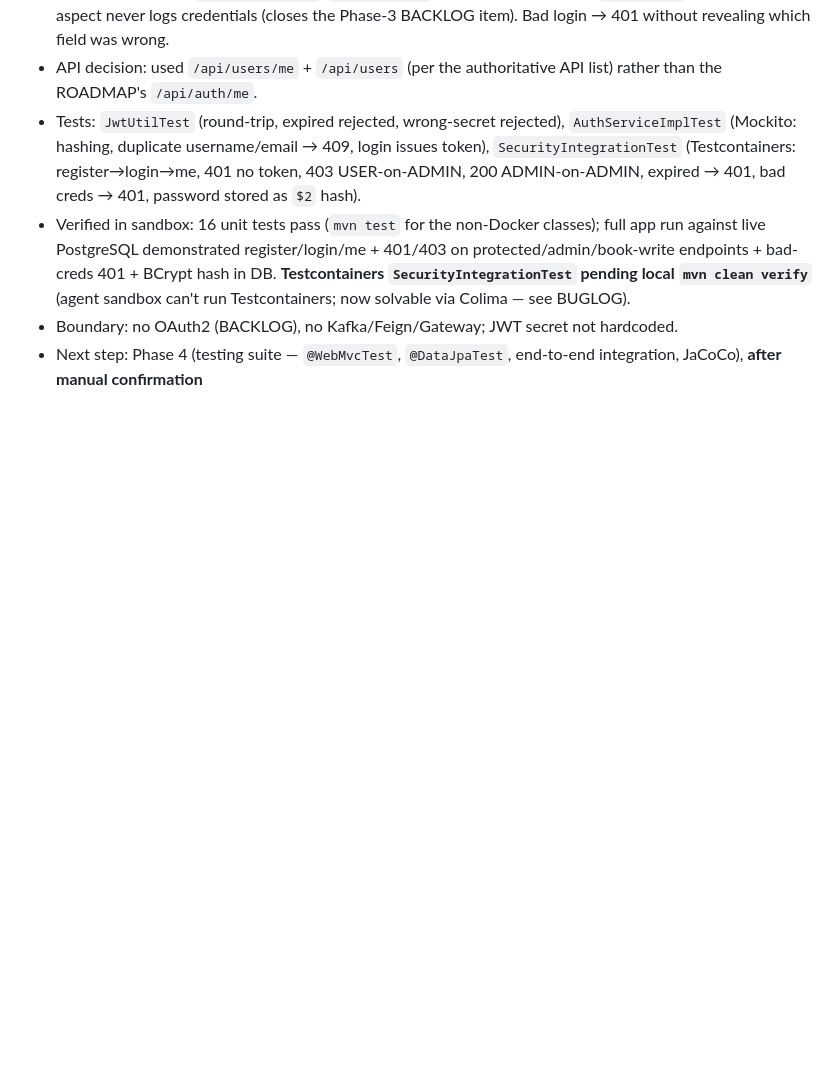
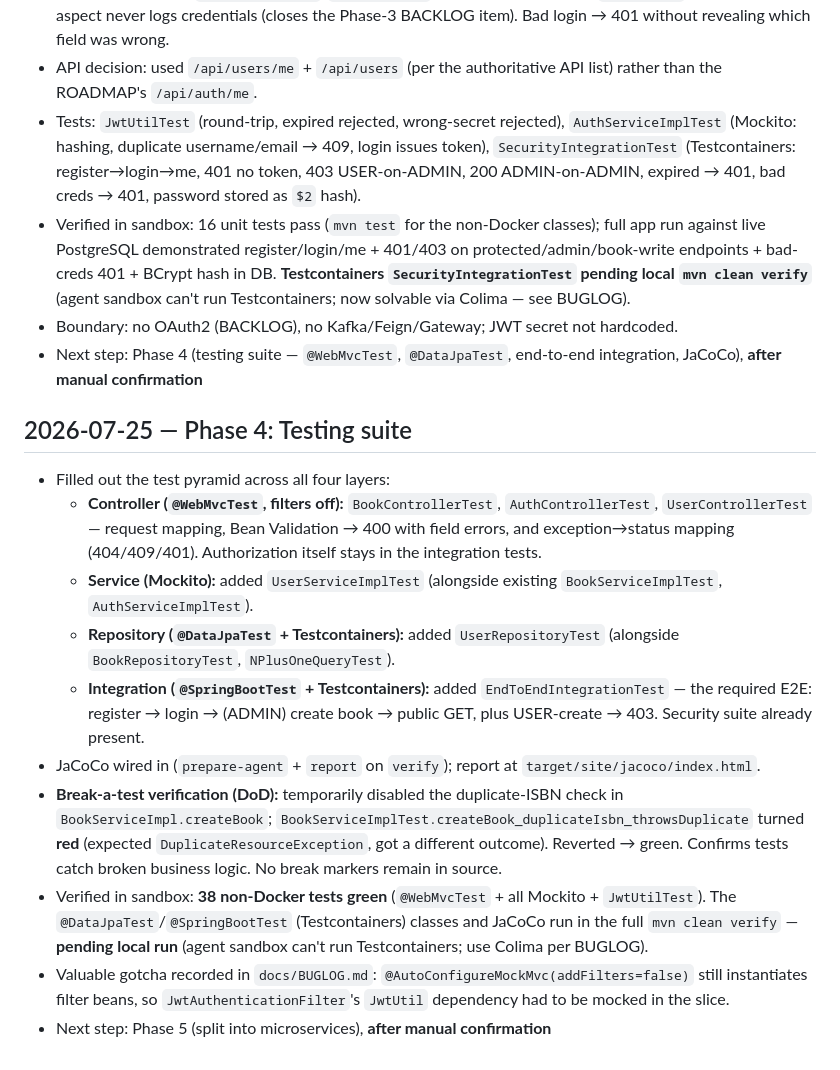
Before and after one commit to xcy103/Antra_Project, a Markdown page: docs/PROGRESS.md, the part around the change. GitHub-like rendering; blank space fills up the shorter version.

Commit message:
docs: record Phase 4 testing suite and @WebMvcTest filter-bean gotcha
Co-Authored-By: Claude Opus 4.8 <noreply@anthropic.com>

```diff
--- a/docs/PROGRESS.md
+++ b/docs/PROGRESS.md
@@ -51,3 +51,16 @@
 - Verified in sandbox: 16 unit tests pass (`mvn test` for the non-Docker classes); full app run against live PostgreSQL demonstrated register/login/me + 401/403 on protected/admin/book-write endpoints + bad-creds 401 + BCrypt hash in DB. **Testcontainers `SecurityIntegrationTest` pending local `mvn clean verify`** (agent sandbox can't run Testcontainers; now solvable via Colima — see BUGLOG).
 - Boundary: no OAuth2 (BACKLOG), no Kafka/Feign/Gateway; JWT secret not hardcoded.
 - Next step: Phase 4 (testing suite — `@WebMvcTest`, `@DataJpaTest`, end-to-end integration, JaCoCo), **after manual confirmation**
+
+## 2026-07-25 — Phase 4: Testing suite
+
+- Filled out the test pyramid across all four layers:
+  - **Controller (`@WebMvcTest`, filters off):** `BookControllerTest`, `AuthControllerTest`, `UserControllerTest` — request mapping, Bean Validation → 400 with field errors, and exception→status mapping (404/409/401). Authorization itself stays in the integration tests.
+  - **Service (Mockito):** added `UserServiceImplTest` (alongside existing `BookServiceImplTest`, `AuthServiceImplTest`).
+  - **Repository (`@DataJpaTest` + Testcontainers):** added `UserRepositoryTest` (alongside `BookRepositoryTest`, `NPlusOneQueryTest`).
+  - **Integration (`@SpringBootTest` + Testcontainers):** added `EndToEndIntegrationTest` — the required E2E: register → login → (ADMIN) create book → public GET, plus USER-create → 403. Security suite already present.
+- JaCoCo wired in (`prepare-agent` + `report` on `verify`); report at `target/site/jacoco/index.html`.
+- **Break-a-test verification (DoD):** temporarily disabled the duplicate-ISBN check in `BookServiceImpl.createBook`; `BookServiceImplTest.createBook_duplicateIsbn_throwsDuplicate` turned **red** (expected `DuplicateResourceException`, got a different outcome). Reverted → green. Confirms tests catch broken business logic. No break markers remain in source.
+- Verified in sandbox: **38 non-Docker tests green** (`@WebMvcTest` + all Mockito + `JwtUtilTest`). The `@DataJpaTest`/`@SpringBootTest` (Testcontainers) classes and JaCoCo run in the full `mvn clean verify` — **pending local run** (agent sandbox can't run Testcontainers; use Colima per BUGLOG).
+- Valuable gotcha recorded in `docs/BUGLOG.md`: `@AutoConfigureMockMvc(addFilters=false)` still instantiates filter beans, so `JwtAuthenticationFilter`'s `JwtUtil` dependency had to be mocked in the slice.
+- Next step: Phase 5 (split into microservices), **after manual confirmation**
```
Also changed, not shown: docs/BUGLOG.md (+20 -0 lines).
